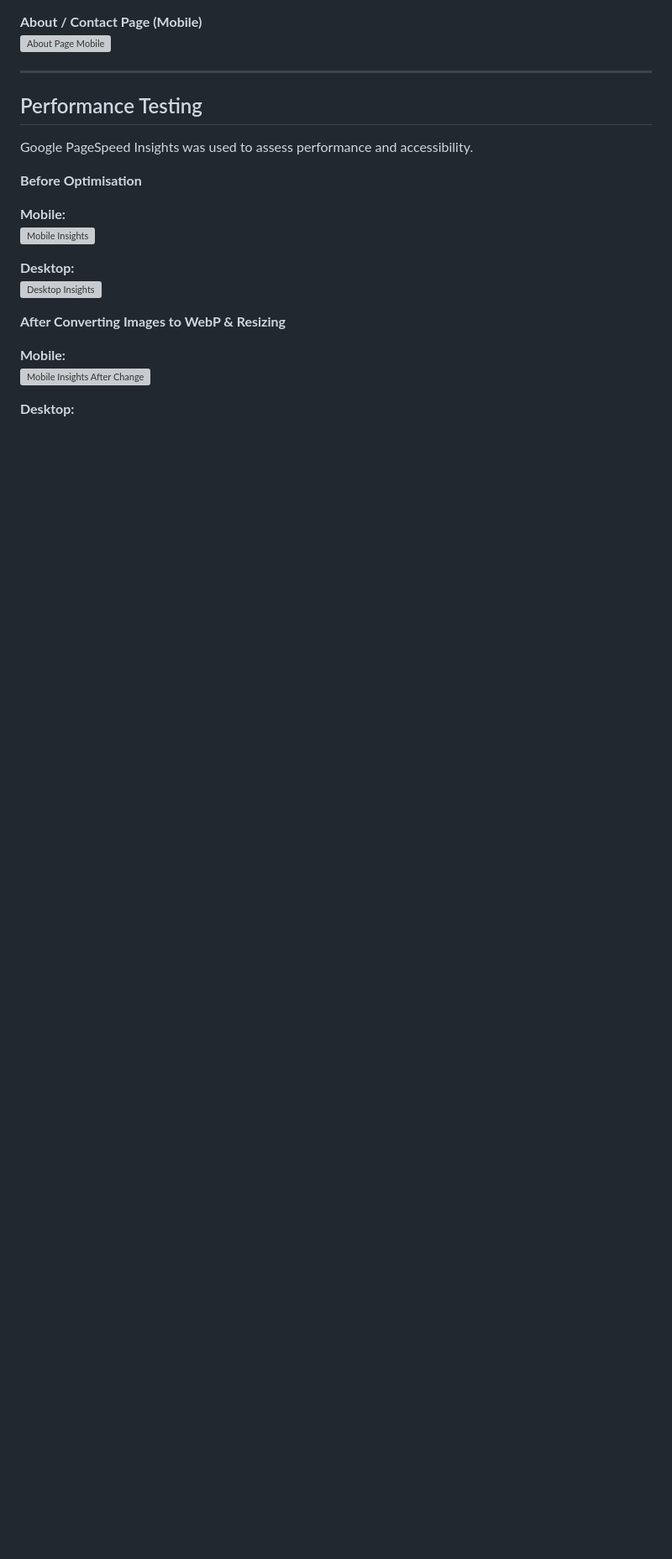
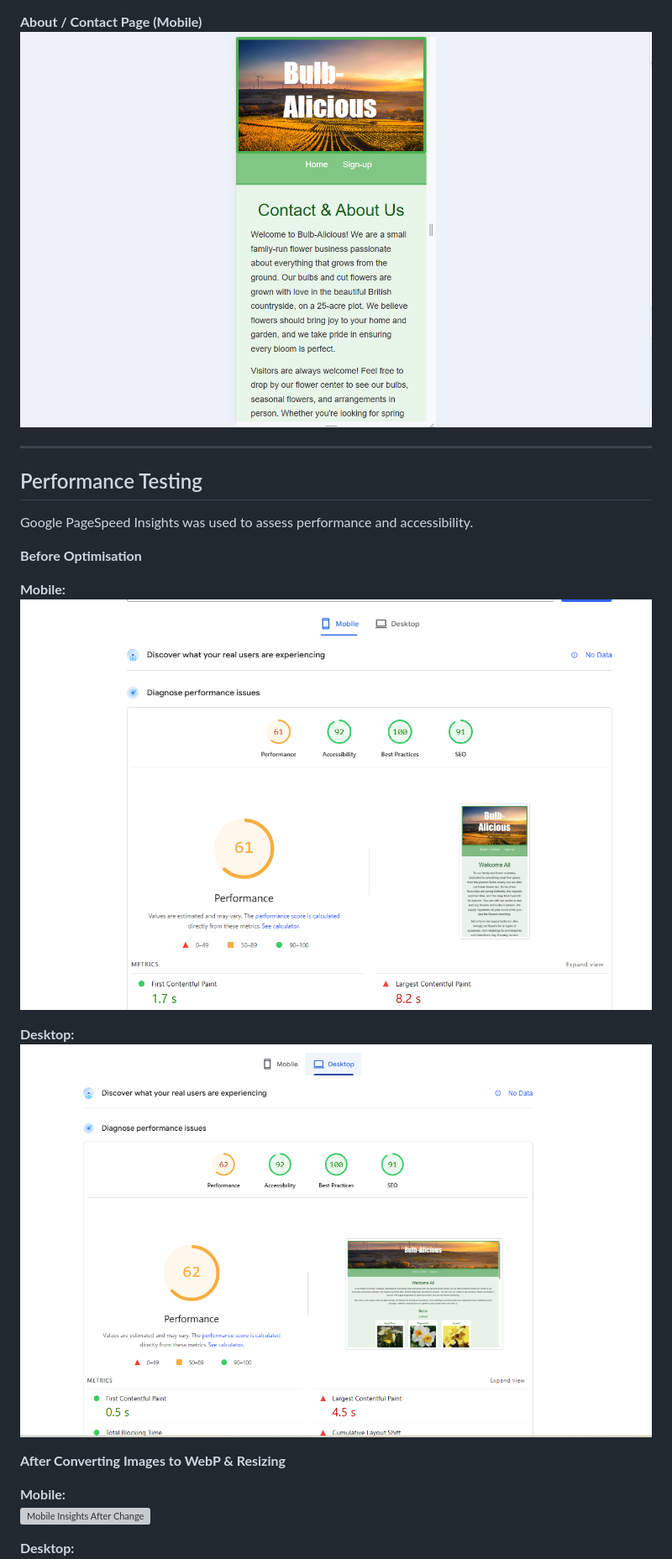
Before and after one commit to Luke-Smith92/Bulb-Alcious-milestone-project1, a Markdown page: README.md, the part around one of its changes. Shown at 84% size. GitHub-like rendering; blank space fills up the shorter version; grey boxes are pictures that could not be loaded.

```diff
--- a/README.md
+++ b/README.md
@@ -81,6 +81,6 @@ Most testing was carried out manually in Visual Studio Code:
 
 **About / Contact Page (Mobile)**
-![About Page Mobile](images/about-us-mobile.webp)
+![About Page Mobile](images/about-us-mobile.png)
 
 ---
 
@@ -91,10 +91,10 @@ Google PageSpeed Insights was used to assess performance and accessibility.
 **Before Optimisation**
 
 **Mobile:**
-![Mobile Insights](images/mobile-insights.webp)
+![Mobile Insights](images/mobile-insights.png)
 
 **Desktop:**
-![Desktop Insights](images/desktop-insights.webp)
+![Desktop Insights](images/desktop-insights.png)
 
 **After Converting Images to WebP & Resizing**
 
```
Also changed, not shown: other parts of README.md (+9 -9 lines).
